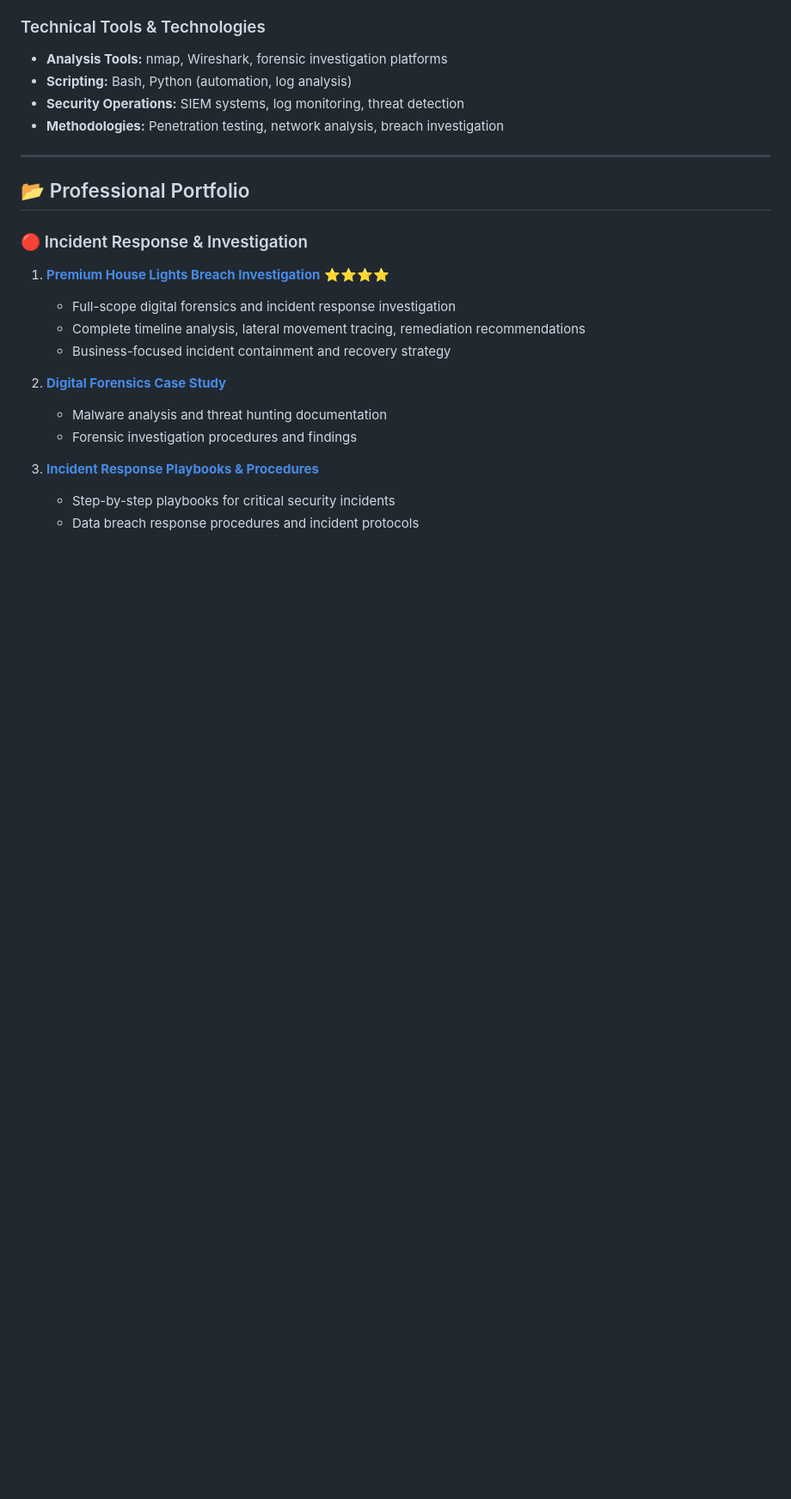
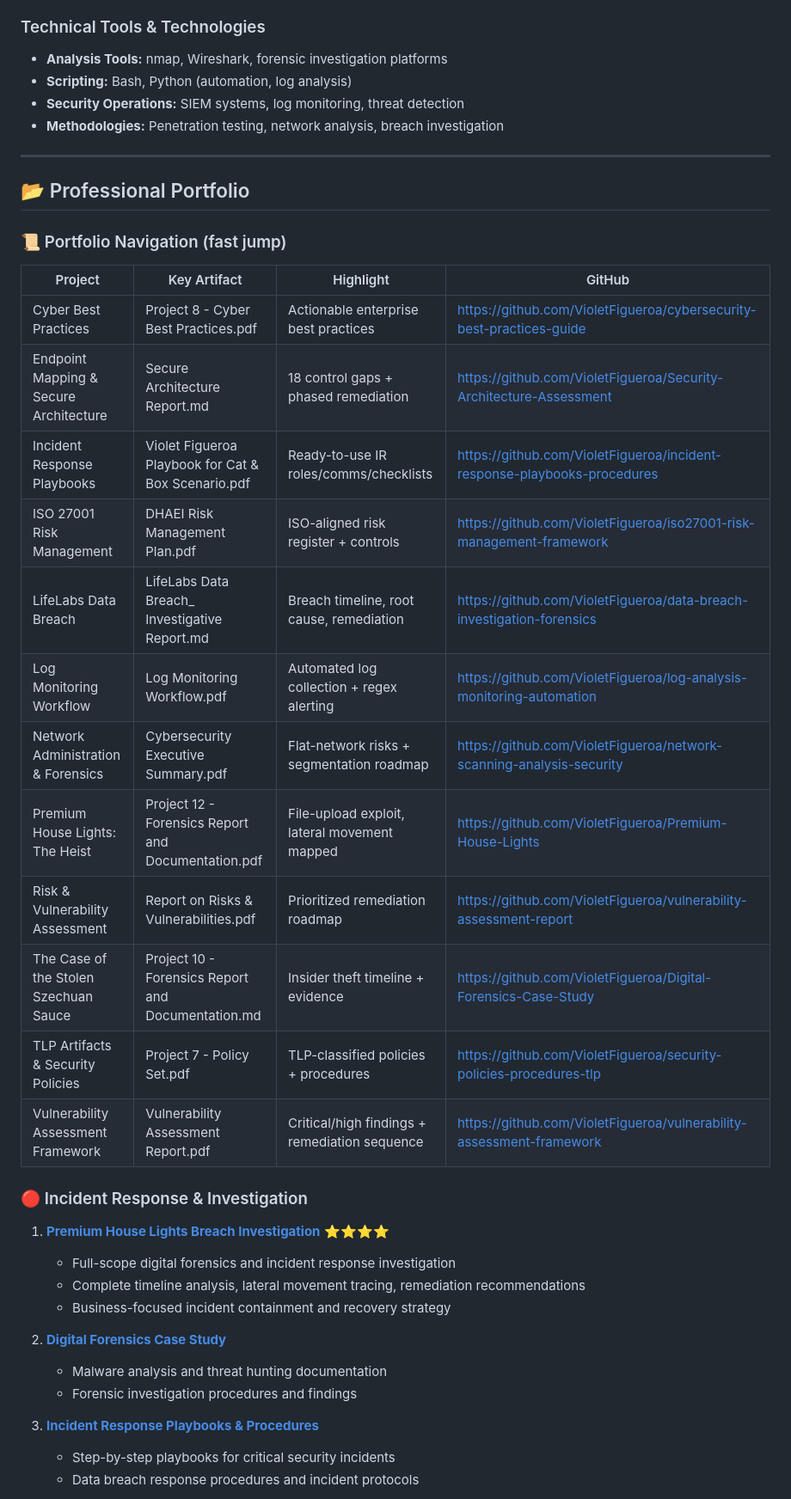
Before and after one commit to VioletFigueroa/VioletFigueroa.github.io, a Markdown page: README.md, the part around one of its changes. Shown at 86% size. Rendered like a GitHub page; blank space fills up the shorter version.

Commit message:
Add portfolio navigation table and clean duplication

```diff
--- a/README.md
+++ b/README.md
@@ -40,6 +40,22 @@ Cybersecurity professional specializing in **incident response**, **digital fore
 
 ## 📂 Professional Portfolio
 
+### 📜 Portfolio Navigation (fast jump)
+| Project | Key Artifact | Highlight | GitHub |
+| --- | --- | --- | --- |
+| Cyber Best Practices | Project 8 - Cyber Best Practices.pdf | Actionable enterprise best practices | https://github.com/VioletFigueroa/cybersecurity-best-practices-guide |
+| Endpoint Mapping & Secure Architecture | Secure Architecture Report.md | 18 control gaps + phased remediation | https://github.com/VioletFigueroa/Security-Architecture-Assessment |
+| Incident Response Playbooks | Violet Figueroa Playbook for Cat & Box Scenario.pdf | Ready-to-use IR roles/comms/checklists | https://github.com/VioletFigueroa/incident-response-playbooks-procedures |
+| ISO 27001 Risk Management | DHAEI Risk Management Plan.pdf | ISO-aligned risk register + controls | https://github.com/VioletFigueroa/iso27001-risk-management-framework |
+| LifeLabs Data Breach | LifeLabs Data Breach_ Investigative Report.md | Breach timeline, root cause, remediation | https://github.com/VioletFigueroa/data-breach-investigation-forensics |
+| Log Monitoring Workflow | Log Monitoring Workflow.pdf | Automated log collection + regex alerting | https://github.com/VioletFigueroa/log-analysis-monitoring-automation |
+| Network Administration & Forensics | Cybersecurity Executive Summary.pdf | Flat-network risks + segmentation roadmap | https://github.com/VioletFigueroa/network-scanning-analysis-security |
+| Premium House Lights: The Heist | Project 12 - Forensics Report and Documentation.pdf | File-upload exploit, lateral movement mapped | https://github.com/VioletFigueroa/Premium-House-Lights |
+| Risk & Vulnerability Assessment | Report on Risks & Vulnerabilities.pdf | Prioritized remediation roadmap | https://github.com/VioletFigueroa/vulnerability-assessment-report |
+| The Case of the Stolen Szechuan Sauce | Project 10 - Forensics Report and Documentation.md | Insider theft timeline + evidence | https://github.com/VioletFigueroa/Digital-Forensics-Case-Study |
+| TLP Artifacts & Security Policies | Project 7 - Policy Set.pdf | TLP-classified policies + procedures | https://github.com/VioletFigueroa/security-policies-procedures-tlp |
+| Vulnerability Assessment Framework | Vulnerability Assessment Report.pdf | Critical/high findings + remediation sequence | https://github.com/VioletFigueroa/vulnerability-assessment-framework |
+
 ### 🔴 Incident Response & Investigation
 1. **[Premium House Lights Breach Investigation](https://github.com/VioletFigueroa/Premium-House-Lights)** ⭐⭐⭐⭐
    - Full-scope digital forensics and incident response investigation
```
Also changed, not shown: other parts of README.md (+0 -2 lines).
